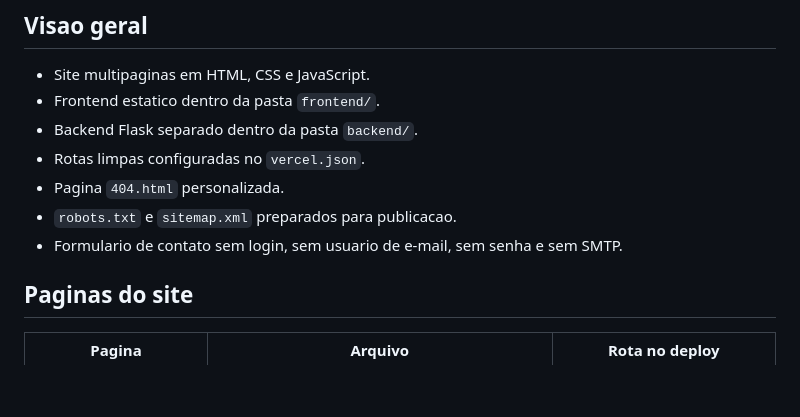
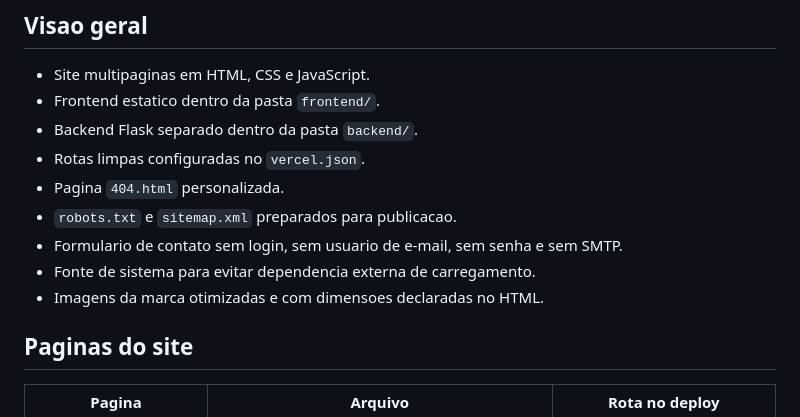
Before and after one commit to Marciorochar/M2R_tecnologias, a Markdown page: README.md, the part around the change. GitHub-like rendering; blank space fills up the shorter version.

```diff
--- a/README.md
+++ b/README.md
@@ -13,6 +13,8 @@ O projeto esta organizado para publicacao simples no GitHub e deploy do frontend
 - Pagina `404.html` personalizada.
 - `robots.txt` e `sitemap.xml` preparados para publicacao.
 - Formulario de contato sem login, sem usuario de e-mail, sem senha e sem SMTP.
+- Fonte de sistema para evitar dependencia externa de carregamento.
+- Imagens da marca otimizadas e com dimensoes declaradas no HTML.
 
 ## Paginas do site
 
```
Also changed, not shown: frontend/assets/img/logo.png, frontend/assets/img/m2r.png, 12 other files.
